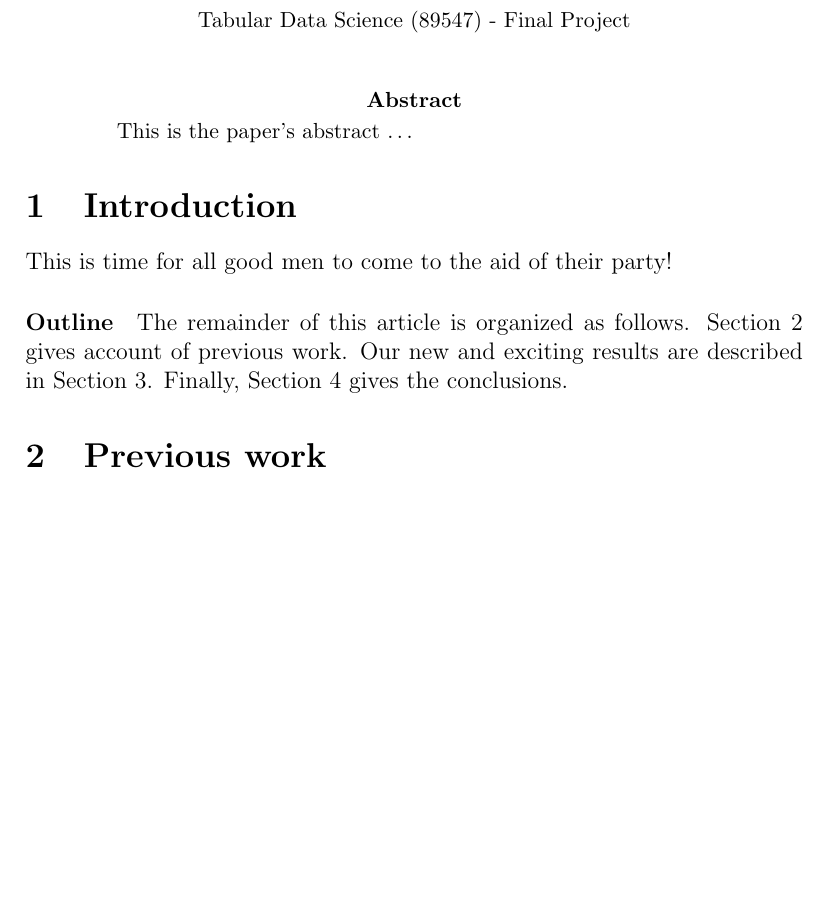
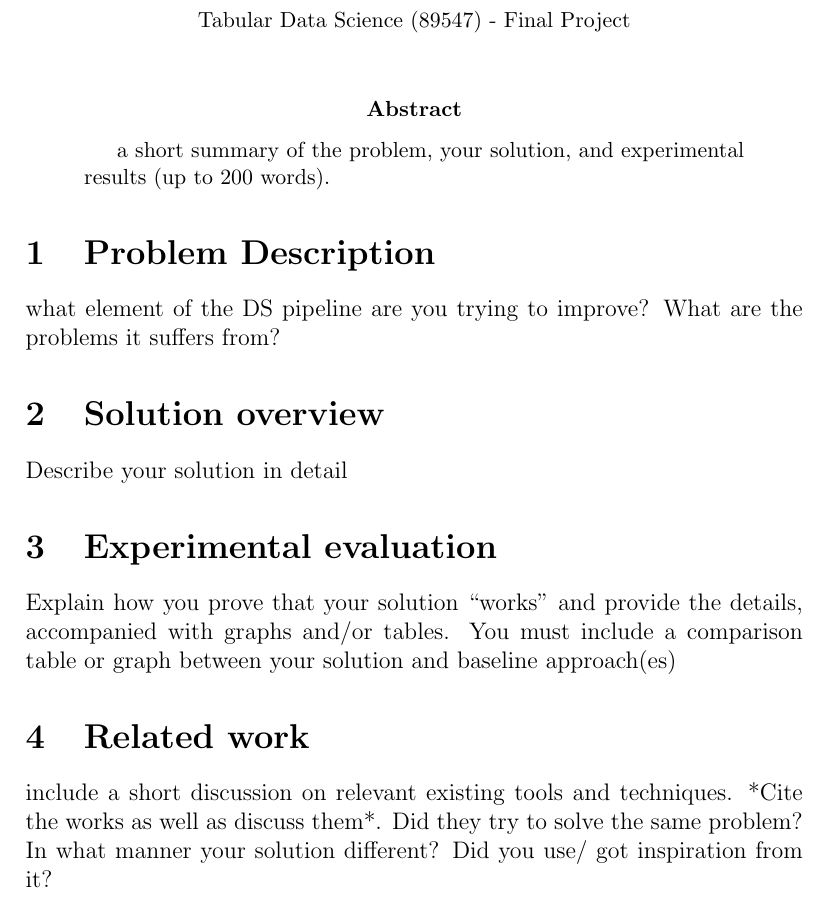
Before and after one commit to mhornstein/Tabular-Data-Science-Report, a LaTeX paper (report.tex): part of the page before the commit and part of page 1 of 2 after it, cut so that both start at the same text, the shorter picture padded with empty space. Compiled offline with pdfLaTeX.

Commit message:
Updated report structure

```diff
--- a/report.tex
+++ b/report.tex
@@ -12,21 +12,25 @@
 \maketitle
 
 \begin{abstract}
-This is the paper's abstract \ldots
+a short summary of the problem, your solution, and experimental results (up to 200 words).
 \end{abstract}
 
-\section{Introduction}
-This is time for all good men to come to the aid of their party!
+\section{Problem Description}\label{Problem Description}
+what element of the DS pipeline are you trying to
+improve? What are the problems it suffers from?
 
-\paragraph{Outline}
-The remainder of this article is organized as follows.
-Section~\ref{previous work} gives account of previous work.
-Our new and exciting results are described in Section~\ref{results}.
-Finally, Section~\ref{conclusions} gives the conclusions.
+\section{Solution overview}\label{Solution overview}
+Describe your solution in detail
 
-\section{Previous work}\label{previous work}
-A much longer \LaTeXe{} example was written by Gil~\cite{Gil:02}.
+\section{Experimental evaluation}\label{Experimental evaluation}
+Explain how you prove that your solution
+“works” and provide the details, accompanied with graphs and/or tables.
+You must include a comparison table or graph between your solution and
+baseline approach(es)
 
-\section{Results}\label{results}
-In this section we describe the results.
+\section{Related work}\label{Related work}
+include a short discussion on relevant existing tools and
+techniques. *Cite the works as well as discuss them*. Did they try to
+solve the same problem? In what manner your solution different? Did
+you use/ got inspiration from it?
 
```
Also changed, not shown: report.tex (5 more changed lines).
